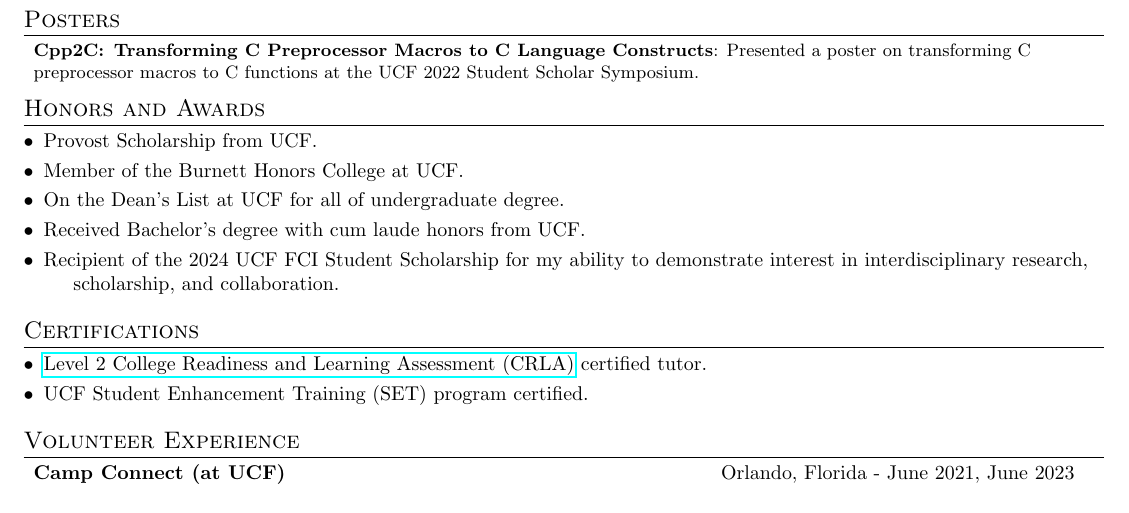
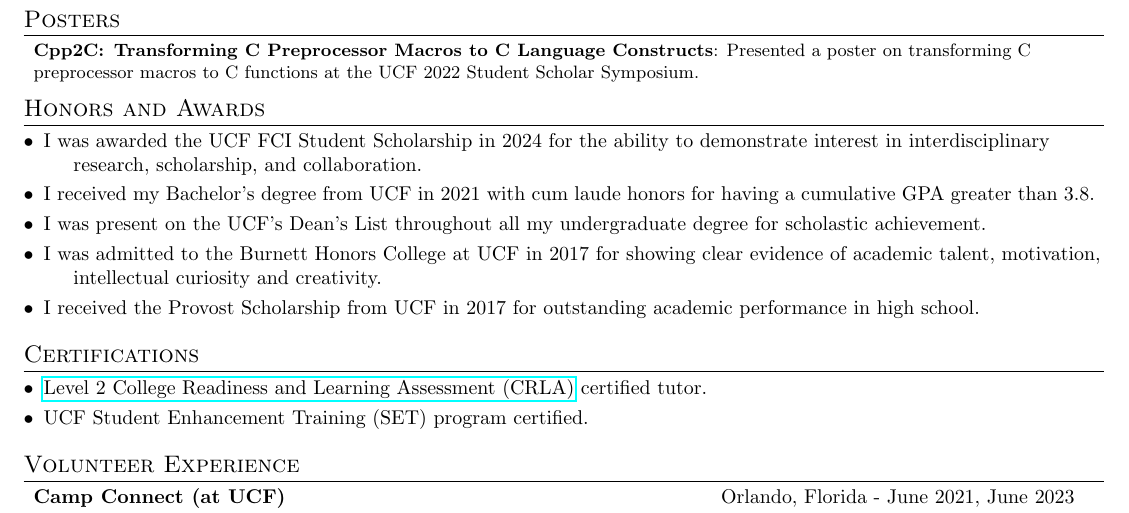
Before and after one commit to PappasBrent/cv, a LaTeX CV (cv.tex): part of page 2 of 2, cut so that both start at the same text. Compiled offline with pdfLaTeX.

Commit message:
Reword and reorder awards

```diff
--- a/cv.tex
+++ b/cv.tex
@@ -243,15 +243,15 @@ abstractions. Maki is the tool associated with 2024 ICSE paper,
 \vspace{-5pt}
 \section{Honors and Awards}
 \begin{description}[font=$\bullet$]
-	\item {Provost Scholarship from UCF.}
-	      \vspace{-5pt}
-	\item {Member of the Burnett Honors College at UCF.}
-	      \vspace{-5pt}
-	\item {On the Dean's List at UCF for all of undergraduate degree.}
-	      \vspace{-5pt}
-	\item {Received Bachelor's degree with cum laude honors from UCF.}
-	      \vspace{-5pt}
-	\item {Recipient of the 2024 UCF FCI Student Scholarship for my ability to demonstrate interest in interdisciplinary research, scholarship, and collaboration.}
+	\item {I was awarded the UCF FCI Student Scholarship in 2024 for the ability to demonstrate interest in interdisciplinary research, scholarship, and collaboration.}
+	\vspace{-5pt}
+	\item {I received my Bachelor's degree from UCF in 2021 with cum laude honors for having a cumulative GPA greater than 3.8.}
+	\vspace{-5pt}
+	\item {I was present on the UCF's Dean's List throughout all my undergraduate degree for scholastic achievement.}
+	\vspace{-5pt}
+	\item {I was admitted to the Burnett Honors College at UCF in 2017 for showing clear evidence of academic talent, motivation, intellectual curiosity and creativity.}
+	\vspace{-5pt}
+	\item {I received the Provost Scholarship from UCF in 2017 for outstanding academic performance in high school.}
 \end{description}
 
 %-----------CERTIFICATIONS-----------------
```
